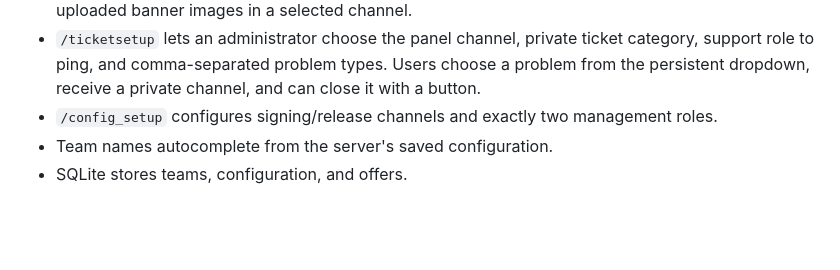
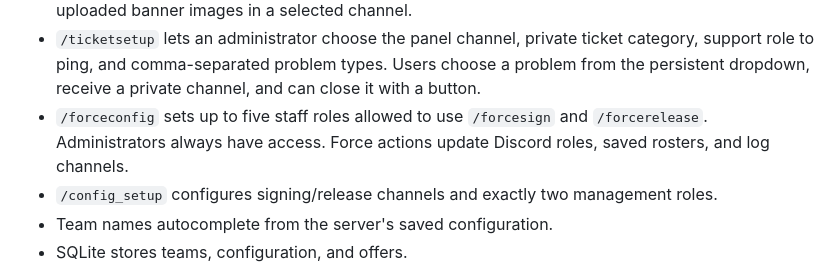
Before and after one commit to ethanalder743-coder/XPC-1.0, a Markdown page: README.md, the part around the change. Drawn GitHub-style; blank space fills up the shorter version.

Commit message:
Document force-access commands

```diff
--- a/README.md
+++ b/README.md
@@ -19,6 +19,7 @@ This project is inspired only by common club-management workflows. It does not c
 - `/setteamlogo` updates an existing team's logo and creates a custom server emoji for an inline logo. The bot needs Manage Expressions permission.
 - `/rulesembed` lets an administrator post server rules and an optional contacting-moderators card with uploaded banner images in a selected channel.
 - `/ticketsetup` lets an administrator choose the panel channel, private ticket category, support role to ping, and comma-separated problem types. Users choose a problem from the persistent dropdown, receive a private channel, and can close it with a button.
+- `/forceconfig` sets up to five staff roles allowed to use `/forcesign` and `/forcerelease`. Administrators always have access. Force actions update Discord roles, saved rosters, and log channels.
 - `/config_setup` configures signing/release channels and exactly two management roles.
 - Team names autocomplete from the server's saved configuration.
 - SQLite stores teams, configuration, and offers.
```
